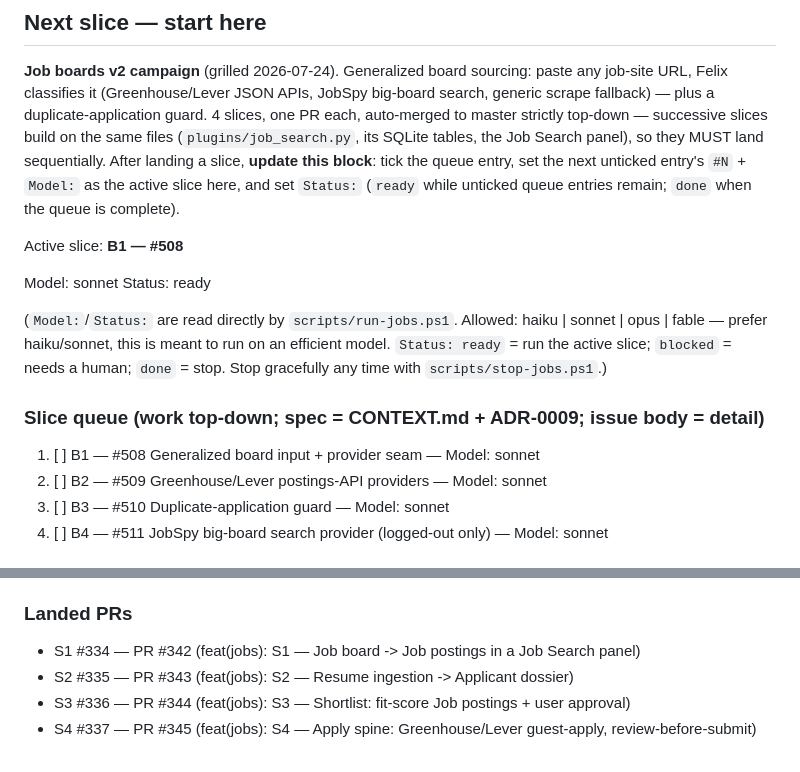
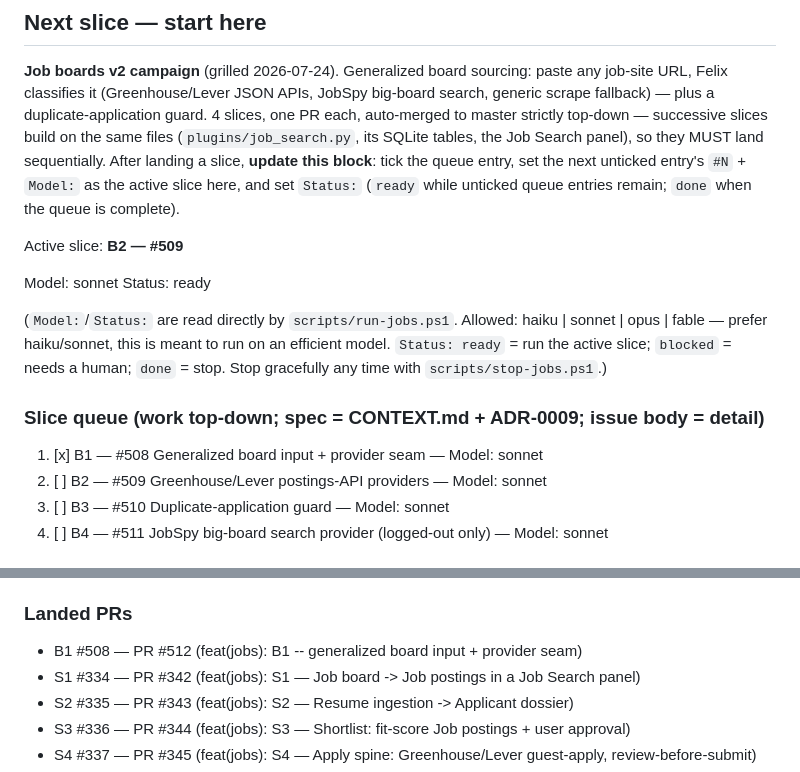
Before and after one commit to iggyghub/OpenMind, a Markdown page: JOBS.md, 2 parts joined by grey strips. Rendered like a GitHub page.

Commit message:
chore(jobs): tick B1 #508, advance active slice to B2 #509

```diff
--- a/JOBS.md
+++ b/JOBS.md
@@ -19,7 +19,7 @@ slice, **update this block**: tick the queue entry, set the next unticked
 entry's `#N` + `Model:` as the active slice here, and set `Status:` (`ready`
 while unticked queue entries remain; `done` when the queue is complete).
 
-Active slice: **B1 — #508**
+Active slice: **B2 — #509**
 
 Model: sonnet
 Status: ready
@@ -31,7 +31,7 @@ human; `done` = stop. Stop gracefully any time with `scripts/stop-jobs.ps1`.)
 
 ### Slice queue (work top-down; spec = CONTEXT.md + ADR-0009; issue body = detail)
 
-1. [ ] B1 — #508 Generalized board input + provider seam — Model: sonnet
+1. [x] B1 — #508 Generalized board input + provider seam — Model: sonnet
 2. [ ] B2 — #509 Greenhouse/Lever postings-API providers — Model: sonnet
 3. [ ] B3 — #510 Duplicate-application guard — Model: sonnet
 4. [ ] B4 — #511 JobSpy big-board search provider (logged-out only) — Model: sonnet
@@ -49,6 +49,7 @@ human; `done` = stop. Stop gracefully any time with `scripts/stop-jobs.ps1`.)
 
 ### Landed PRs
 
+- B1 #508 — PR #512 (feat(jobs): B1 -- generalized board input + provider seam)
 - S1 #334 — PR #342 (feat(jobs): S1 — Job board -> Job postings in a Job Search panel)
 - S2 #335 — PR #343 (feat(jobs): S2 — Resume ingestion -> Applicant dossier)
 - S3 #336 — PR #344 (feat(jobs): S3 — Shortlist: fit-score Job postings + user approval)
```
